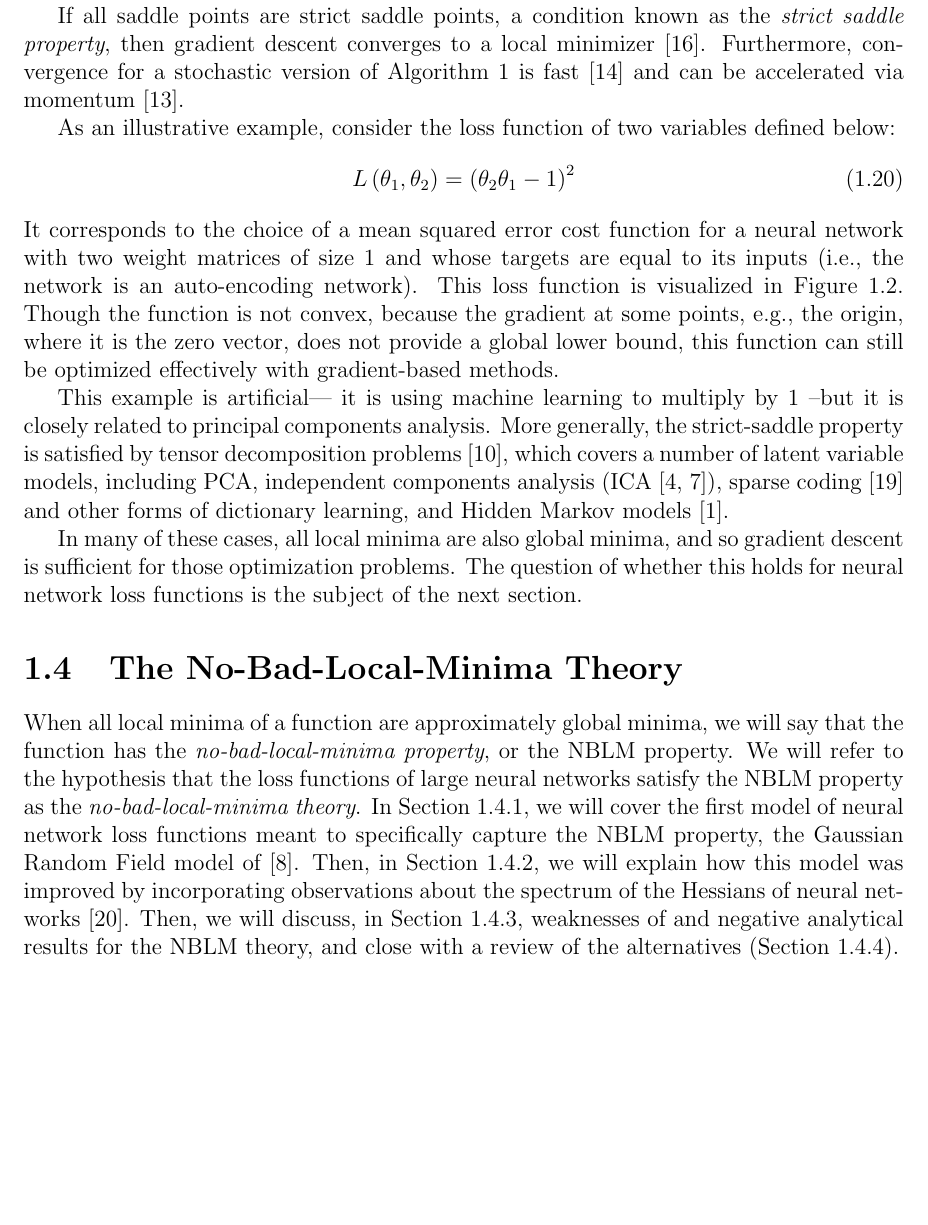
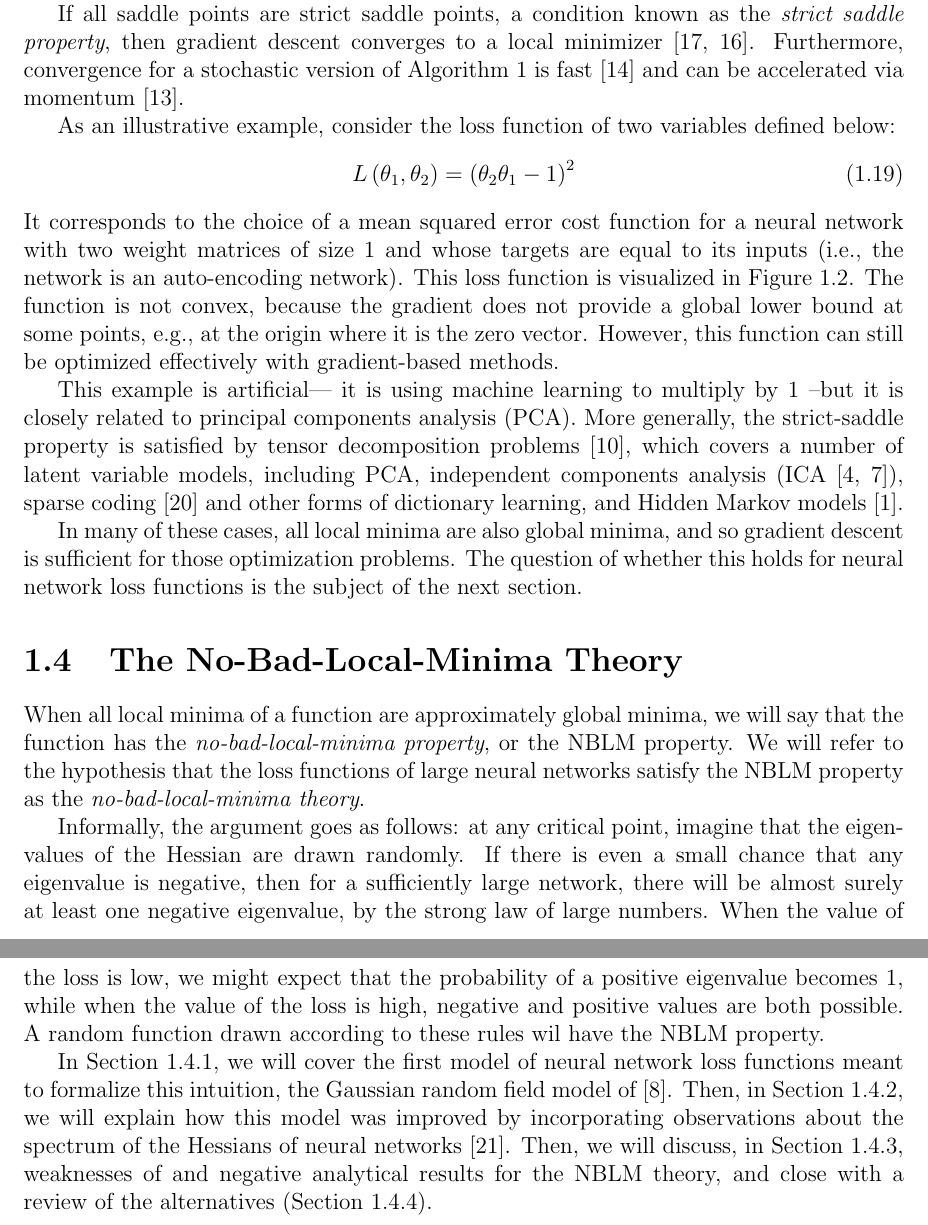
Before and after one commit to charlesfrye/thesis, a LaTeX thesis (thesis.tex, which reads chapters/chapter1/chapter1.tex): part of page 18 of 24 before the commit and two parts of pages 18 and 20 of 24 after it, the two joined at a grey line, cut so that both start at the same text, the shorter picture padded with empty space. Compiled offline with pdfLaTeX.

Commit message:
partial conversion to def'n style

```diff
--- a/chapters/chapter1/chapter1.tex
+++ b/chapters/chapter1/chapter1.tex
@@ -485,7 +498,7 @@ but higher-order derivatives are needed to disambiguate.
 
 If all saddle points are strict saddle points,
 a condition known as the \emph{strict saddle property},
-then gradient descent converges to a local minimizer~\cite{lee2016}.
+then gradient descent converges to a local minimizer~\cite{lee2016,lee2019}.
 Furthermore, convergence for a stochastic
 version of~\algoref{gd} is fast~\cite{jin2018a}
 and can be accelerated via momentum~\cite{jin2018b}.
@@ -501,11 +514,12 @@ and whose targets are equal to its inputs
 (i.e., the network is an auto-encoding network).
 This loss function is visualized in
 \figureref{nblm-example}.
-Though the function is not convex,
-because the gradient at some points, e.g., the origin,
-where it is the zero vector,
-does not provide a global lower bound,
-this function can still be optimized effectively with
+The function is not convex,
+because the gradient
+does not provide a global lower bound
+at some points, e.g., at the origin
+where it is the zero vector.
+However, this function can still be optimized effectively with
 gradient-based methods.
 
 \begin{figure}
@@ -522,7 +536,7 @@ gradient-based methods.
 
 This example is artificial---
 it is using machine learning to multiply by 1
---but it is closely related to principal components analysis.
+--but it is closely related to principal components analysis (PCA).
 More generally, the strict-saddle property is
 satisfied by tensor decomposition problems~\cite{ge2015},
 which covers a number of latent variable models, including
@@ -550,10 +564,25 @@ We will refer to the hypothesis that
 the loss functions of large neural networks
 satisfy the NBLM property as the
 \emph{no-bad-local-minima theory}.
+
+Informally, the argument goes as follows:
+at any critical point, imagine that the eigenvalues
+of the Hessian are drawn randomly.
+If there is even a small chance that any eigenvalue is negative,
+then for a sufficiently large network,
+there will be almost surely at least one negative eigenvalue,
+by the strong law of large numbers.
+When the value of the loss is low,
+we might expect that the probability of a positive eigenvalue becomes 1,
+while when the value of the loss is high,
+negative and positive values are both possible.
+A random function drawn according to these rules
+wil have the NBLM property.
+
 In \sectionref{grf},
 we will cover the first model of neural network loss functions
-meant to specifically capture the NBLM property,
-the Gaussian Random Field model of~\cite{dauphin2014}.
+meant to formalize this intuition,
+the Gaussian random field model of~\cite{dauphin2014}.
 Then, in \sectionref{wishart},
 we will explain how this model was improved
 by incorporating observations about the spectrum
```
Also changed, not shown: chapters/chapter1/chapter1.tex (56 more changed lines). Lines whose indentation alone changed are shown as unchanged.
